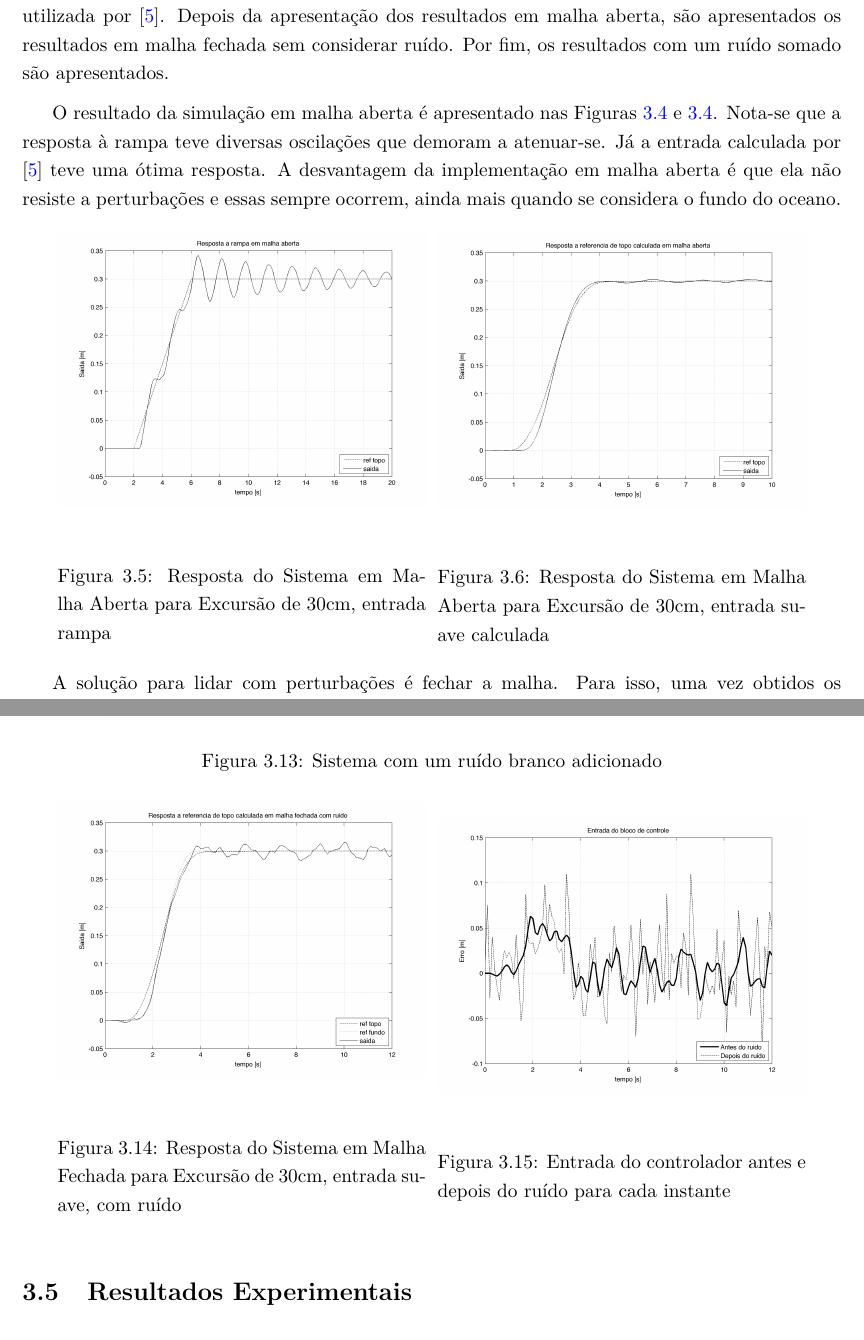
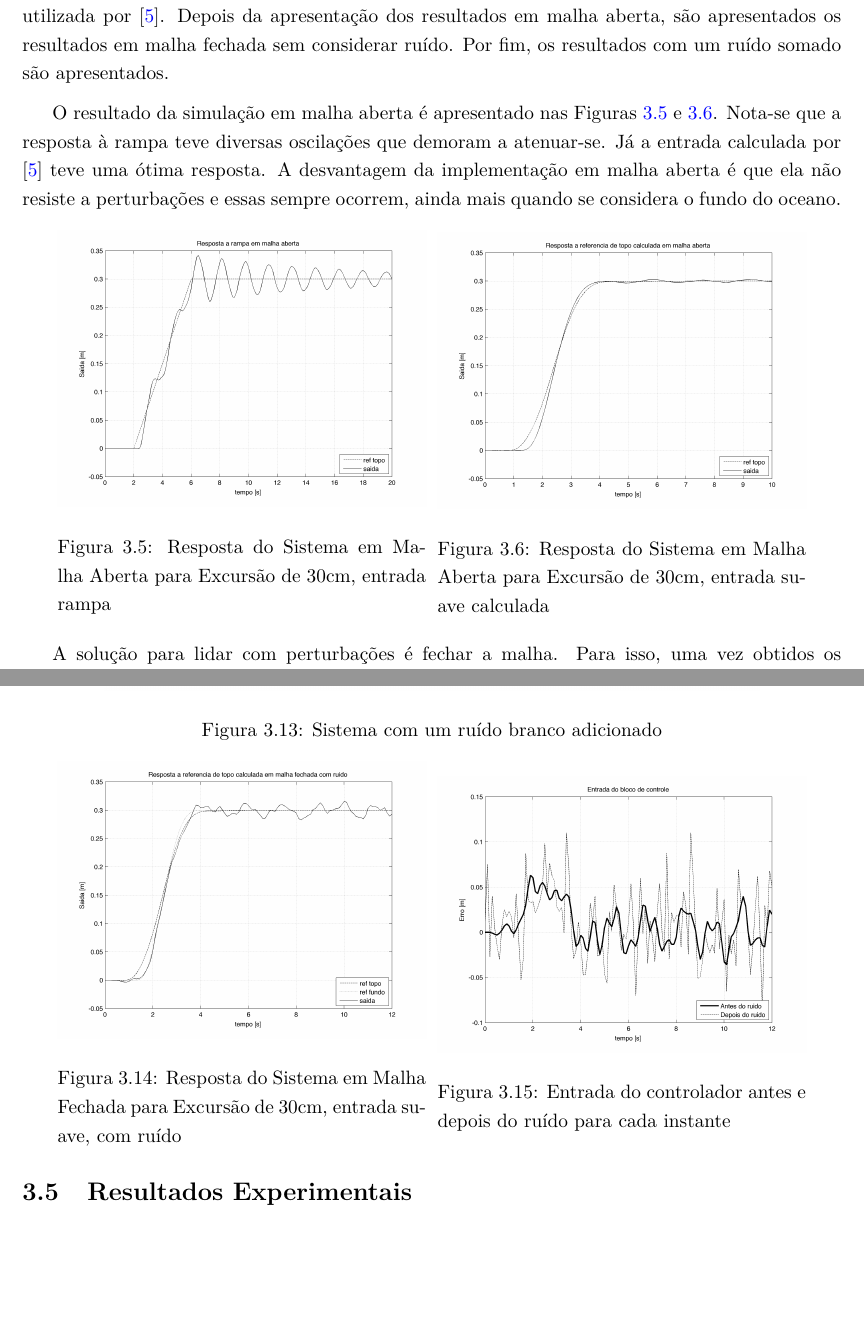
Before and after one commit to emanuelbarroso/tg_mecatronica_risers, a LaTeX book (Texto_Final_TG2/relatorio.tex, which reads Texto_Final_TG2/cap_Resultados.tex): two parts of pages 47 and 50 of 71, joined at a grey line, cut so that both start at the same text, the shorter picture padded with empty space. Compiled offline with pdfLaTeX.

Commit message:
Fix wrong figure reference Labels were outside caption and this was causing wrong reference number to appear.

```diff
--- a/Texto_Final_TG2/cap_Resultados.tex
+++ b/Texto_Final_TG2/cap_Resultados.tex
@@ -173,16 +173,14 @@ Apesar de $\epsilon=0.3$s ser próximo de 0.313s, esse atraso não reduz muito a
         \centering
 
         \includegraphics[width=1\linewidth]{figs/resultados/simulacao/respostaMalhaAbertaRampa}
-        \label{respostaMalhaAbertaRampa}
-        \caption{Resposta do Sistema em Malha Aberta para Excursão de 30cm, entrada rampa}
+        \caption{Resposta do Sistema em Malha Aberta para Excursão de 30cm, entrada rampa\label{respostaMalhaAbertaRampa}}
     \end{minipage}%
     \hspace{0.1cm}
     \begin{minipage}{0.45\textwidth}
         \centering
 
         \includegraphics[width=1\linewidth]{figs/resultados/simulacao/respostaMalhaAbertaRefTopo}
-        \label{respostaMalhaAbertaEntradaSuave}
-        \caption{Resposta do Sistema em Malha Aberta para Excursão de 30cm, entrada suave calculada}
+        \caption{Resposta do Sistema em Malha Aberta para Excursão de 30cm, entrada suave calculada\label{respostaMalhaAbertaEntradaSuave}}
     \end{minipage}
 \end{figure}
 
@@ -257,15 +255,13 @@ Algo essencial é analisar a resistência ao ruído. Ela depende não só da mal
         \centering
 
         \includegraphics[width=1\linewidth]{figs/resultados/simulacao/respostaMalhaAbertaRefTopoRuido}
-        \label{respostaMalhaAbertaRefTopoRuido}
-        \caption{Resposta do Sistema em Malha Fechada para Excursão de 30cm, entrada suave, com ruído}
+        \caption{Resposta do Sistema em Malha Fechada para Excursão de 30cm, entrada suave, com ruído\label{respostaMalhaAbertaRefTopoRuido}}
     \end{minipage}%
     \hspace{0.1cm}
     \begin{minipage}{0.45\textwidth}
         \centering
                \includegraphics[width=1\linewidth]{figs/resultados/simulacao/entradaControladorYERR}
-        \label{entradaControladorYERR}
-        \caption{Entrada do controlador antes e depois do ruído para cada instante}
+        \caption{Entrada do controlador antes e depois do ruído para cada instante\label{entradaControladorYERR}}
 
     \end{minipage}
 \end{figure}
```
